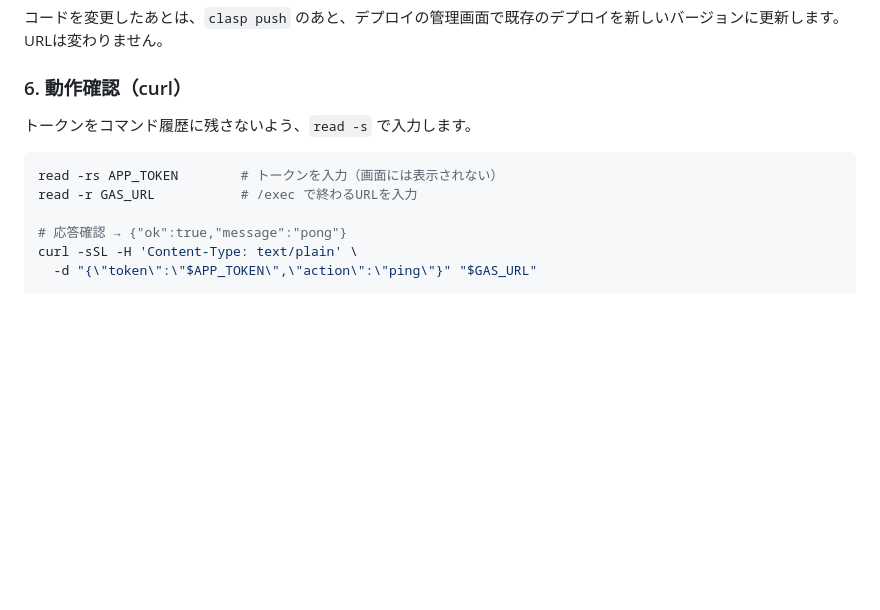
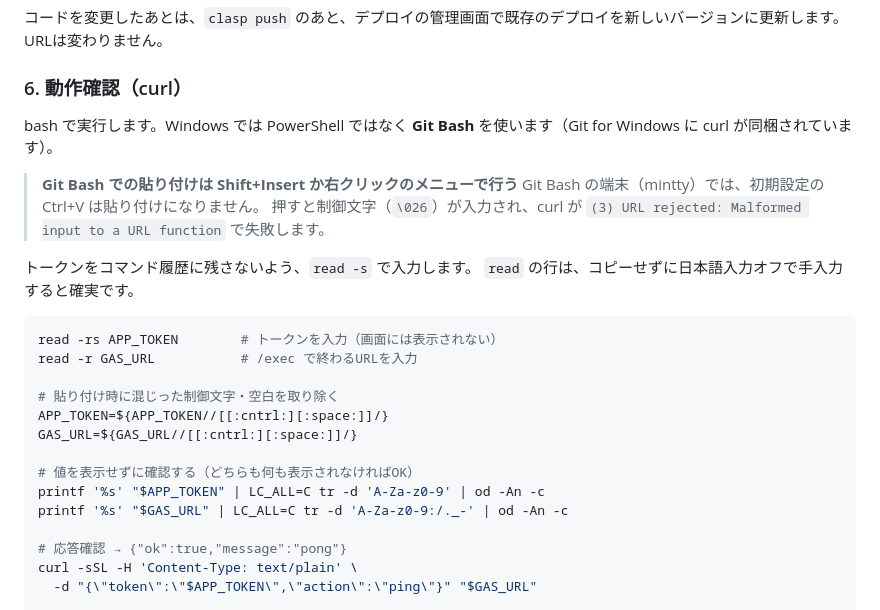
Before and after one commit to ilheun70/kakeibo, a Markdown page: README.md, the part around one of its changes. Drawn GitHub-style; blank space fills up the shorter version.

Commit message:
README: 動作確認を Git Bash で行う際の注意と、値の確認・制御文字の除去手順を追記
Co-Authored-By: Claude Opus 5.5 <noreply@anthropic.com>
Claude-Session: https://claude.ai/code/session_01GYrppMmZZ5UH4hv75ZHGPU

````diff
--- a/README.md
+++ b/README.md
@@ -163,11 +163,26 @@ Windows では、PowerShell を **通常の方法で** 開いてください（
 
 ### 6. 動作確認（curl）
 
+bash で実行します。Windows では PowerShell ではなく **Git Bash** を使います（Git for Windows に curl が同梱されています）。
+
+> **Git Bash での貼り付けは Shift+Insert か右クリックのメニューで行う**
+> Git Bash の端末（mintty）では、初期設定の Ctrl+V は貼り付けになりません。
+> 押すと制御文字（`\026`）が入力され、curl が `(3) URL rejected: Malformed input to a URL function` で失敗します。
+
 トークンをコマンド履歴に残さないよう、`read -s` で入力します。
+`read` の行は、コピーせずに日本語入力オフで手入力すると確実です。
 
 ```sh
 read -rs APP_TOKEN        # トークンを入力（画面には表示されない）
 read -r GAS_URL           # /exec で終わるURLを入力
+
+# 貼り付け時に混じった制御文字・空白を取り除く
+APP_TOKEN=${APP_TOKEN//[[:cntrl:][:space:]]/}
+GAS_URL=${GAS_URL//[[:cntrl:][:space:]]/}
+
+# 値を表示せずに確認する（どちらも何も表示されなければOK）
+printf '%s' "$APP_TOKEN" | LC_ALL=C tr -d 'A-Za-z0-9' | od -An -c
+printf '%s' "$GAS_URL" | LC_ALL=C tr -d 'A-Za-z0-9:/._-' | od -An -c
 
 # 応答確認 → {"ok":true,"message":"pong"}
 curl -sSL -H 'Content-Type: text/plain' \
````
Also changed, not shown: other parts of README.md (+1 -1 lines).
